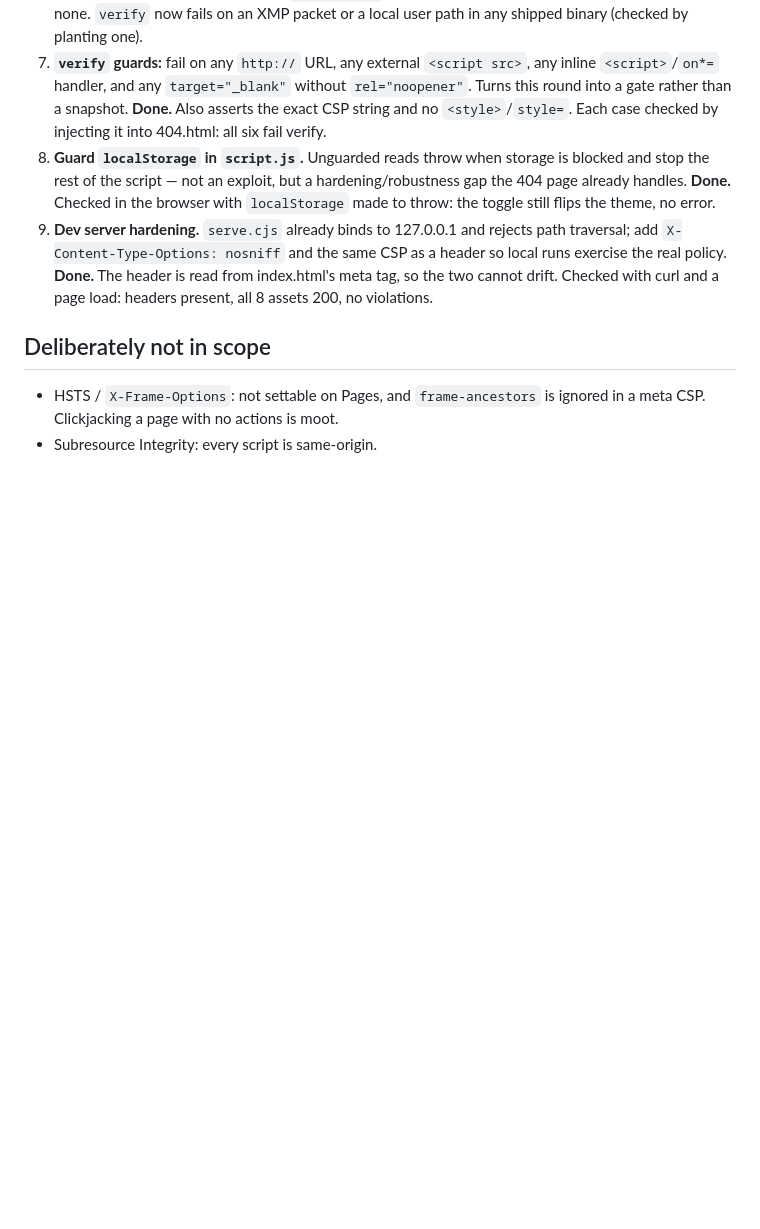
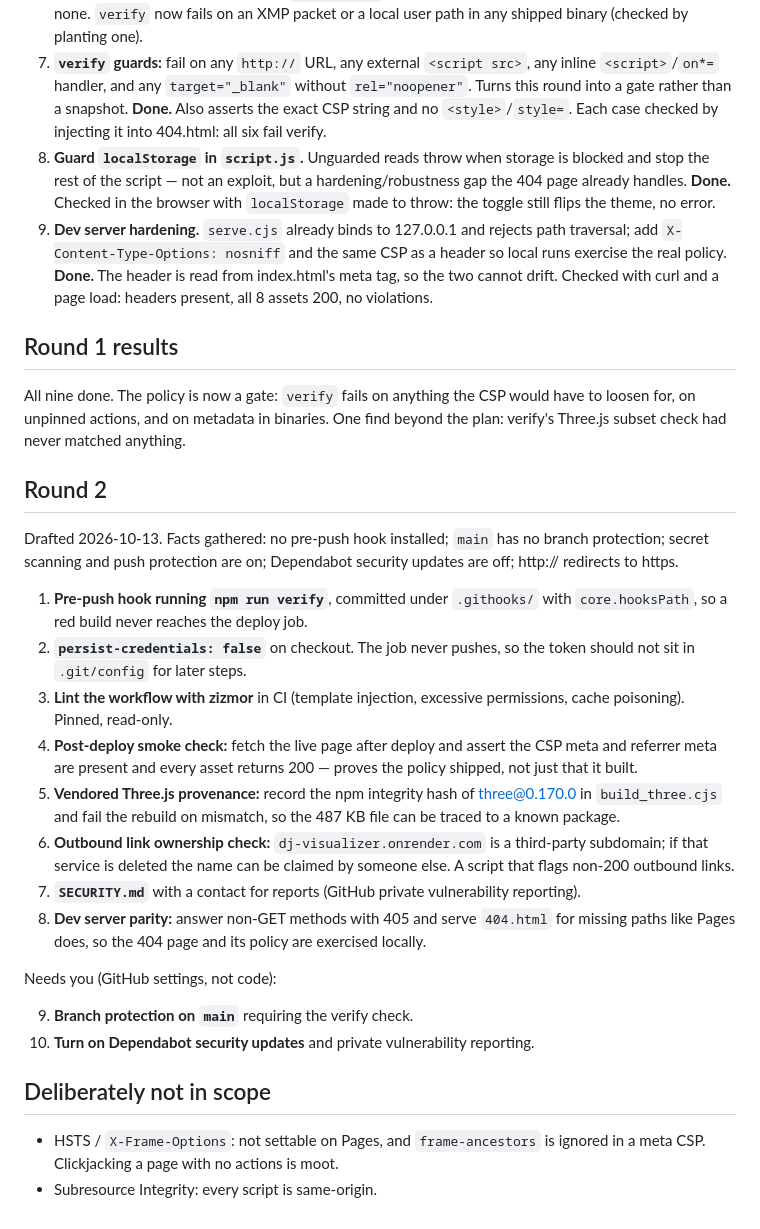
Before and after one commit to AndreiBautin/andreibautin.github.io, a Markdown page: docs/SECURITY_BACKLOG.md, the part around the change. GitHub-like rendering; blank space fills up the shorter version.

Commit message:
Record round 1 results and hydrate round 2 of the security backlog
Co-Authored-By: Claude Opus 5.5 <noreply@anthropic.com>

```diff
--- a/docs/SECURITY_BACKLOG.md
+++ b/docs/SECURITY_BACKLOG.md
@@ -59,6 +59,47 @@ recorded here.
    cannot drift. Checked with curl and a page load: headers present, all
    8 assets 200, no violations.
 
+## Round 1 results
+
+All nine done. The policy is now a gate: `verify` fails on anything the
+CSP would have to loosen for, on unpinned actions, and on metadata in
+binaries. One find beyond the plan: verify's Three.js subset check had
+never matched anything.
+
+## Round 2
+
+Drafted 2026-10-13. Facts gathered: no pre-push hook installed; `main`
+has no branch protection; secret scanning and push protection are on;
+Dependabot security updates are off; http:// redirects to https.
+
+1. **Pre-push hook running `npm run verify`**, committed under
+   `.githooks/` with `core.hooksPath`, so a red build never reaches the
+   deploy job.
+2. **`persist-credentials: false`** on checkout. The job never pushes,
+   so the token should not sit in `.git/config` for later steps.
+3. **Lint the workflow with zizmor** in CI (template injection,
+   excessive permissions, cache poisoning). Pinned, read-only.
+4. **Post-deploy smoke check:** fetch the live page after deploy and
+   assert the CSP meta and referrer meta are present and every asset
+   returns 200 — proves the policy shipped, not just that it built.
+5. **Vendored Three.js provenance:** record the npm integrity hash of
+   three@0.170.0 in `build_three.cjs` and fail the rebuild on mismatch,
+   so the 487 KB file can be traced to a known package.
+6. **Outbound link ownership check:** `dj-visualizer.onrender.com` is a
+   third-party subdomain; if that service is deleted the name can be
+   claimed by someone else. A script that flags non-200 outbound links.
+7. **`SECURITY.md`** with a contact for reports (GitHub private
+   vulnerability reporting).
+8. **Dev server parity:** answer non-GET methods with 405 and serve
+   `404.html` for missing paths like Pages does, so the 404 page and its
+   policy are exercised locally.
+
+Needs you (GitHub settings, not code):
+
+9. **Branch protection on `main`** requiring the verify check.
+10. **Turn on Dependabot security updates** and private vulnerability
+    reporting.
+
 ## Deliberately not in scope
 
 - HSTS / `X-Frame-Options`: not settable on Pages, and `frame-ancestors`
```
